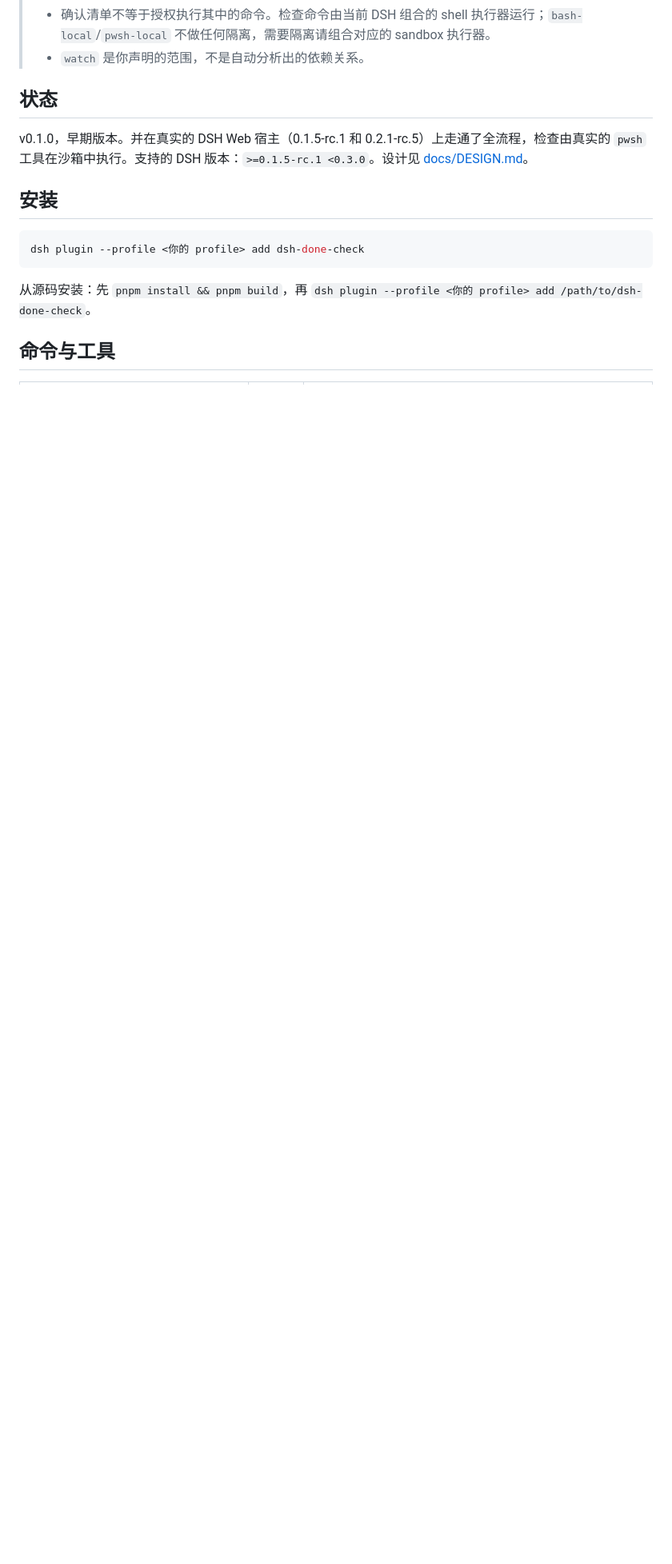
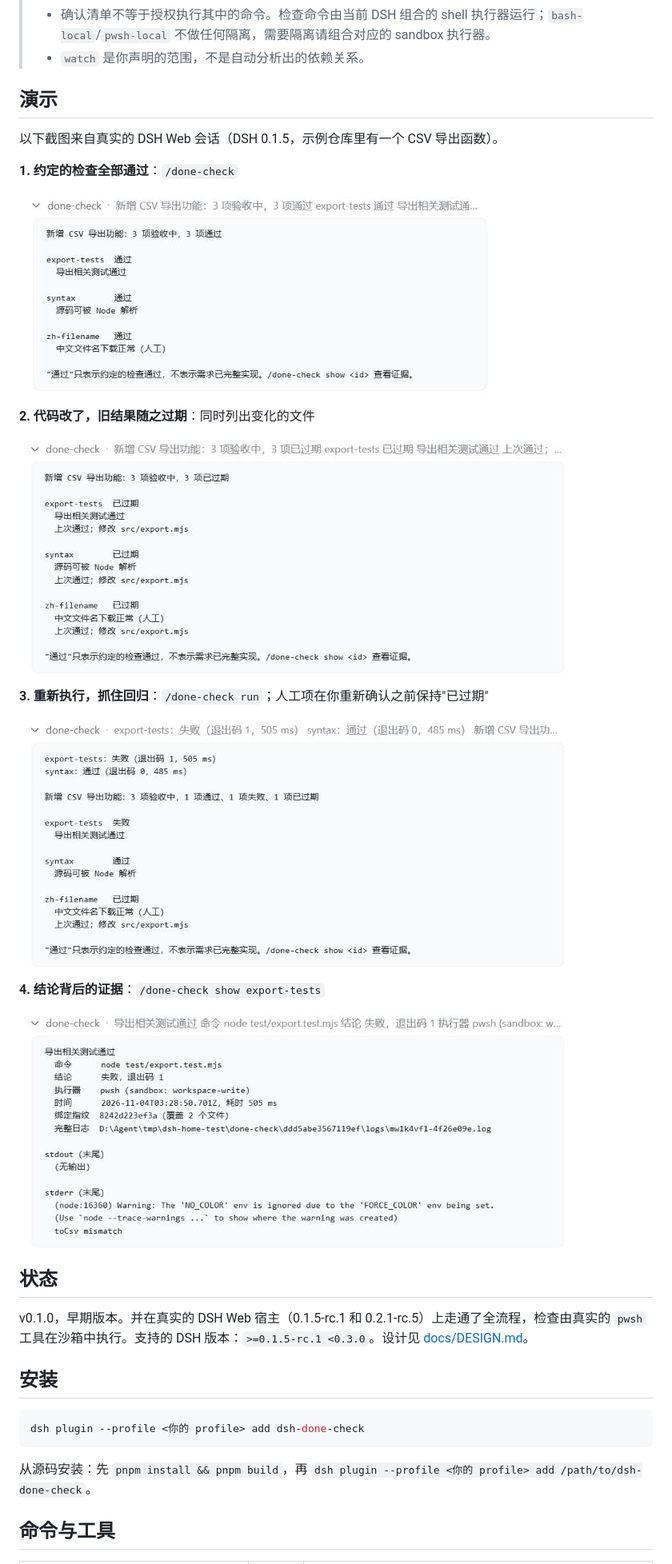
Before and after one commit to BeforeLanding/dsh-done-check, a Markdown page: README.zh-CN.md, the part around the change. Shown at 80% size. GitHub-like rendering; pictures changed too: docs/images/01-status-passed.png (added), docs/images/02-status-stale.png (added), docs/images/03-run-failed.png (added); blank space fills up the shorter version.

```diff
--- a/README.zh-CN.md
+++ b/README.zh-CN.md
@@ -12,6 +12,26 @@
 > - 防的是 Agent 随手改写结论：自己宣布测试通过、偷改检查命令、删掉失败项、伪造确认记录。不防拥有不受限 shell 的恶意 Agent，它可以改测试本身，也可以改 DSH home 下的文件。
 > - 确认清单不等于授权执行其中的命令。检查命令由当前 DSH 组合的 shell 执行器运行；`bash-local`/`pwsh-local` 不做任何隔离，需要隔离请组合对应的 sandbox 执行器。
 > - `watch` 是你声明的范围，不是自动分析出的依赖关系。
+
+## 演示
+
+以下截图来自真实的 DSH Web 会话（DSH 0.1.5，示例仓库里有一个 CSV 导出函数）。
+
+**1. 约定的检查全部通过**：`/done-check`
+
+![三项检查全部通过](https://raw.githubusercontent.com/BeforeLanding/dsh-done-check/main/docs/images/01-status-passed.png)
+
+**2. 代码改了，旧结果随之过期**：同时列出变化的文件
+
+![src/export.mjs 改动后三项都显示已过期](https://raw.githubusercontent.com/BeforeLanding/dsh-done-check/main/docs/images/02-status-stale.png)
+
+**3. 重新执行，抓住回归**：`/done-check run`；人工项在你重新确认之前保持"已过期"
+
+![export-tests 失败（退出码 1），syntax 仍然通过](https://raw.githubusercontent.com/BeforeLanding/dsh-done-check/main/docs/images/03-run-failed.png)
+
+**4. 结论背后的证据**：`/done-check show export-tests`
+
+![命令、退出码、沙箱执行器、指纹、日志路径和 stderr 末尾](https://raw.githubusercontent.com/BeforeLanding/dsh-done-check/main/docs/images/04-show-evidence.png)
 
 ## 状态
 
```
Also changed, not shown: CHANGELOG.md (+4 -0 lines), README.md (+20 -0 lines), 3 other files.
